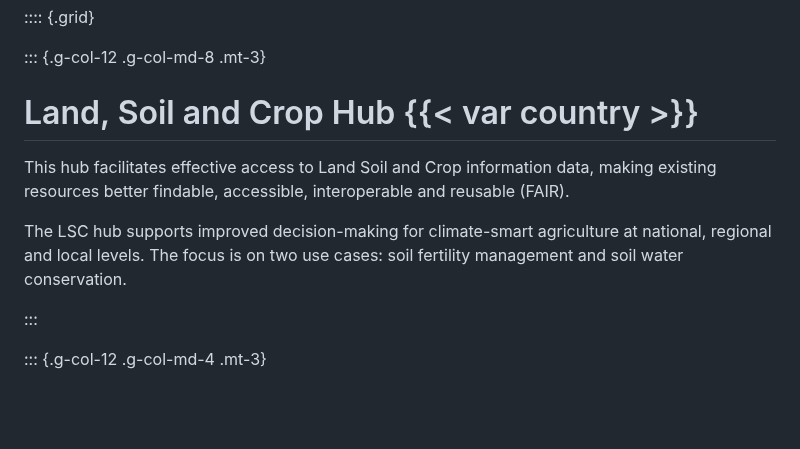
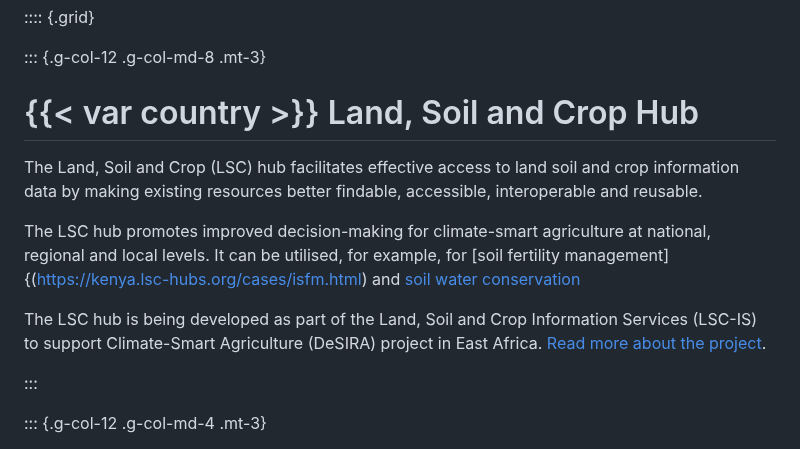
Before and after one commit to taddeseanb/kenya-hub, a Markdown page: index.md, the part around the change. Drawn GitHub-style; blank space fills up the shorter version.

Commit message:
index change text

```diff
--- a/index.md
+++ b/index.md
@@ -9,11 +9,15 @@ include-in-header:
 
 ::: {.g-col-12 .g-col-md-8 .mt-3}
 
-# Land, Soil and Crop Hub {{< var country  >}}
+# {{< var country  >}} Land, Soil and Crop Hub
 
-This hub facilitates effective access to Land Soil and Crop information data, making existing resources better findable, accessible, interoperable and reusable (FAIR).
+The Land, Soil and Crop (LSC) hub facilitates effective access to land soil and crop information data by making existing resources better findable, accessible, interoperable and reusable.
 
-The LSC hub supports improved decision-making for climate-smart agriculture at national, regional and local levels. The focus is on two use cases: soil fertility management and soil water conservation.
+The LSC hub promotes improved decision-making for climate-smart agriculture at national, regional and local levels. It can be utilised, for example, for
+[soil fertility management]{(https://kenya.lsc-hubs.org/cases/isfm.html) and [soil water conservation](https://kenya.lsc-hubs.org/cases/swc.html)
+
+The LSC hub is being developed as part of the Land, Soil and Crop Information Services (LSC-IS) to support Climate-Smart Agriculture (DeSIRA) project in East Africa.
+[Read more about the project](https://lsc-hubs.org/).
 
 :::
 
```
